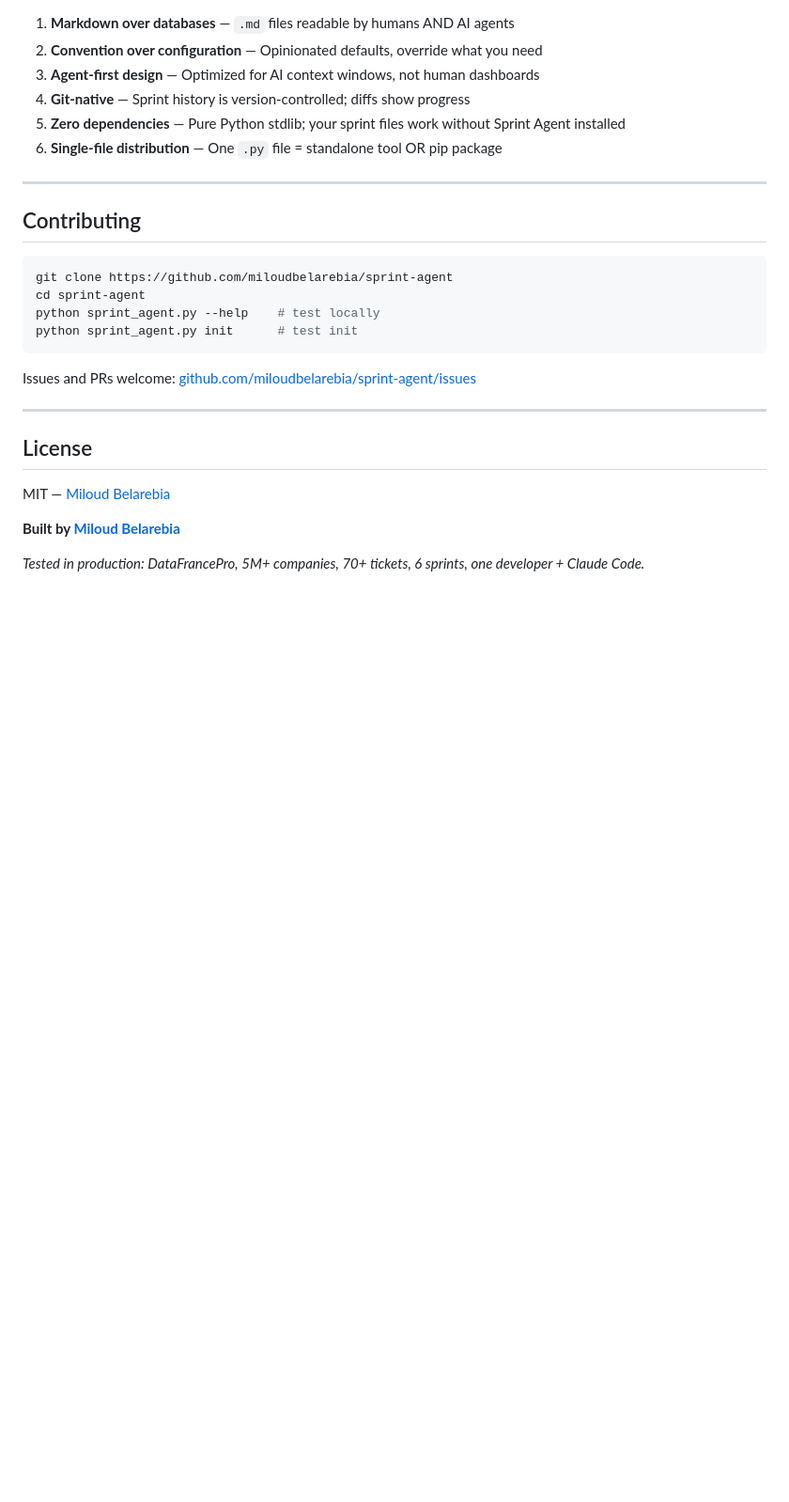
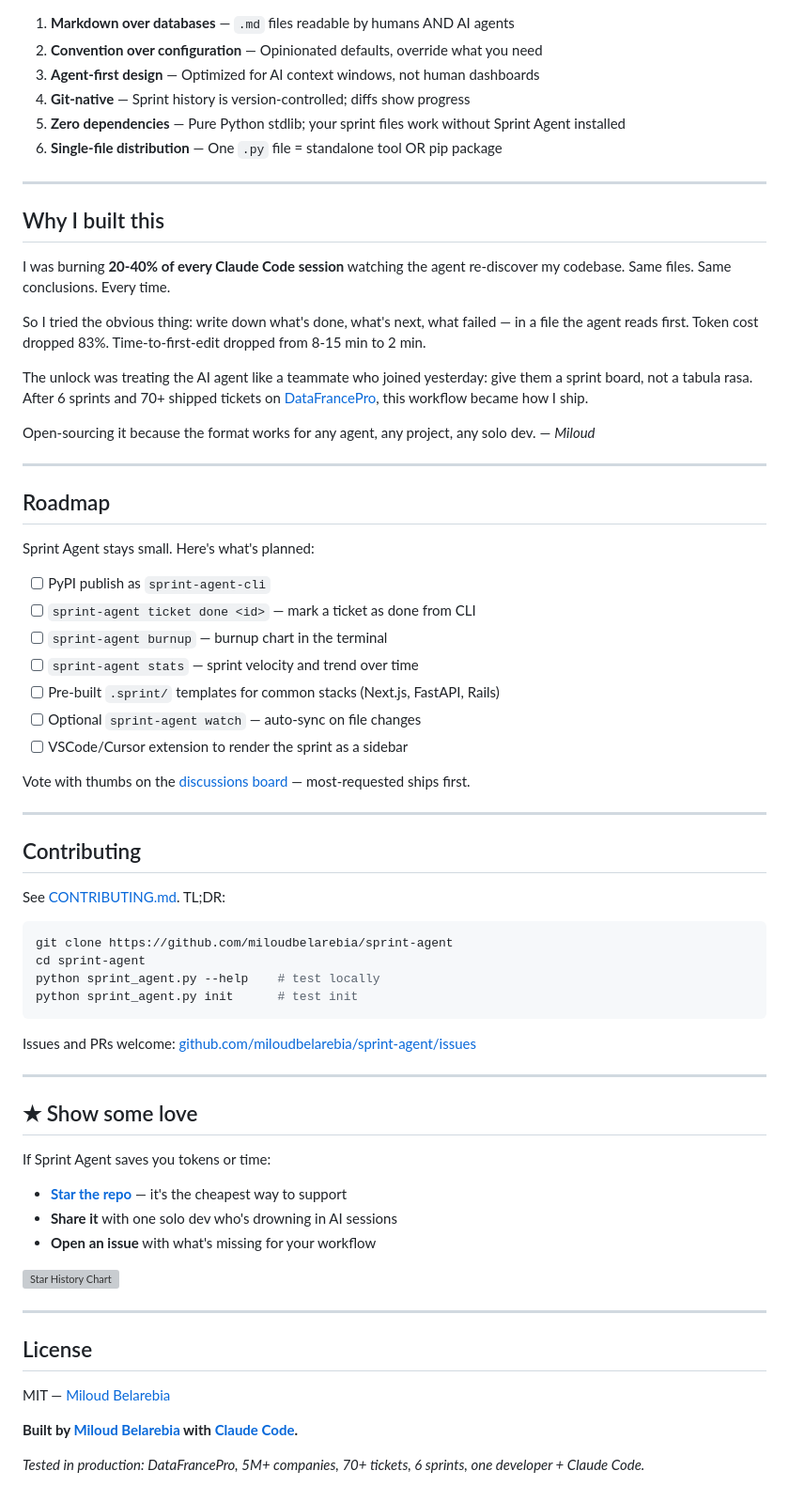
Before and after one commit to miloudbelarebia/sprint-agent, a Markdown page: README.md, the part around one of its changes. Shown at 94% size. GitHub-like rendering; blank space fills up the shorter version; grey boxes are pictures that could not be loaded.

Commit message:
docs: add ASCII banner, why-I-built-this, roadmap, star history
Make the README more inviting and personal:
- ASCII banner at the top showing the human + AI shared sprint board
- Star/issues/discussions CTA row under the badges
- "Why I built this" personal note from the maintainer
- Roadmap section with checkboxes (vote via discussions)
- "Show some love" section with star history chart
- Reference CONTRIBUTING.md
- Credit Claude Code in the footer

Co-Authored-By: Claude Code <noreply@anthropic.com>

````diff
--- a/README.md
+++ b/README.md
@@ -446,7 +471,37 @@ Battle-tested building [DataFrancePro](https://datafrancepro.fr) — a B2B SaaS
 
 ---
 
+## Why I built this
+
+I was burning **20-40% of every Claude Code session** watching the agent re-discover my codebase. Same files. Same conclusions. Every time.
+
+So I tried the obvious thing: write down what's done, what's next, what failed — in a file the agent reads first. Token cost dropped 83%. Time-to-first-edit dropped from 8-15 min to 2 min.
+
+The unlock was treating the AI agent like a teammate who joined yesterday: give them a sprint board, not a tabula rasa. After 6 sprints and 70+ shipped tickets on [DataFrancePro](https://datafrancepro.fr), this workflow became how I ship.
+
+Open-sourcing it because the format works for any agent, any project, any solo dev. — *Miloud*
+
+---
+
+## Roadmap
+
+Sprint Agent stays small. Here's what's planned:
+
+- [ ] PyPI publish as `sprint-agent-cli`
+- [ ] `sprint-agent ticket done <id>` — mark a ticket as done from CLI
+- [ ] `sprint-agent burnup` — burnup chart in the terminal
+- [ ] `sprint-agent stats` — sprint velocity and trend over time
+- [ ] Pre-built `.sprint/` templates for common stacks (Next.js, FastAPI, Rails)
+- [ ] Optional `sprint-agent watch` — auto-sync on file changes
+- [ ] VSCode/Cursor extension to render the sprint as a sidebar
+
+Vote with thumbs on the [discussions board](https://github.com/miloudbelarebia/sprint-agent/discussions) — most-requested ships first.
+
+---
+
 ## Contributing
+
+See [CONTRIBUTING.md](CONTRIBUTING.md). TL;DR:
 
 ```bash
 git clone https://github.com/miloudbelarebia/sprint-agent
@@ -459,10 +514,22 @@ Issues and PRs welcome: [github.com/miloudbelarebia/sprint-agent/issues](https:/
 
 ---
 
+## ★ Show some love
+
+If Sprint Agent saves you tokens or time:
+
+- **[Star the repo](https://github.com/miloudbelarebia/sprint-agent)** — it's the cheapest way to support
+- **Share it** with one solo dev who's drowning in AI sessions
+- **Open an issue** with what's missing for your workflow
+
+[![Star History Chart](https://api.star-history.com/svg?repos=miloudbelarebia/sprint-agent&type=Date)](https://star-history.com/#miloudbelarebia/sprint-agent&Date)
+
+---
+
 ## License
 
 MIT — [Miloud Belarebia](https://github.com/miloudbelarebia)
 
-**Built by [Miloud Belarebia](https://github.com/miloudbelarebia)**
+**Built by [Miloud Belarebia](https://github.com/miloudbelarebia) with [Claude Code](https://claude.ai/code).**
 
 *Tested in production: DataFrancePro, 5M+ companies, 70+ tickets, 6 sprints, one developer + Claude Code.*
````
Also changed, not shown: other parts of README.md (+25 -0 lines).
